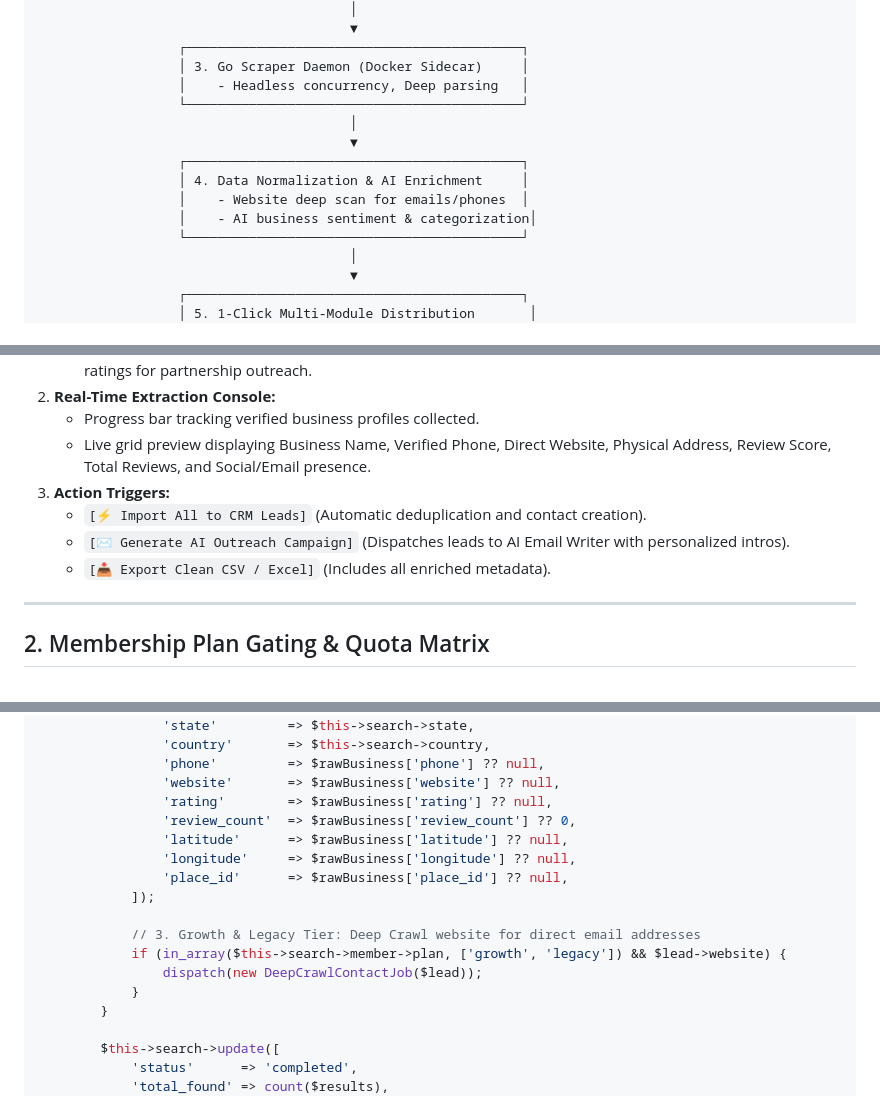
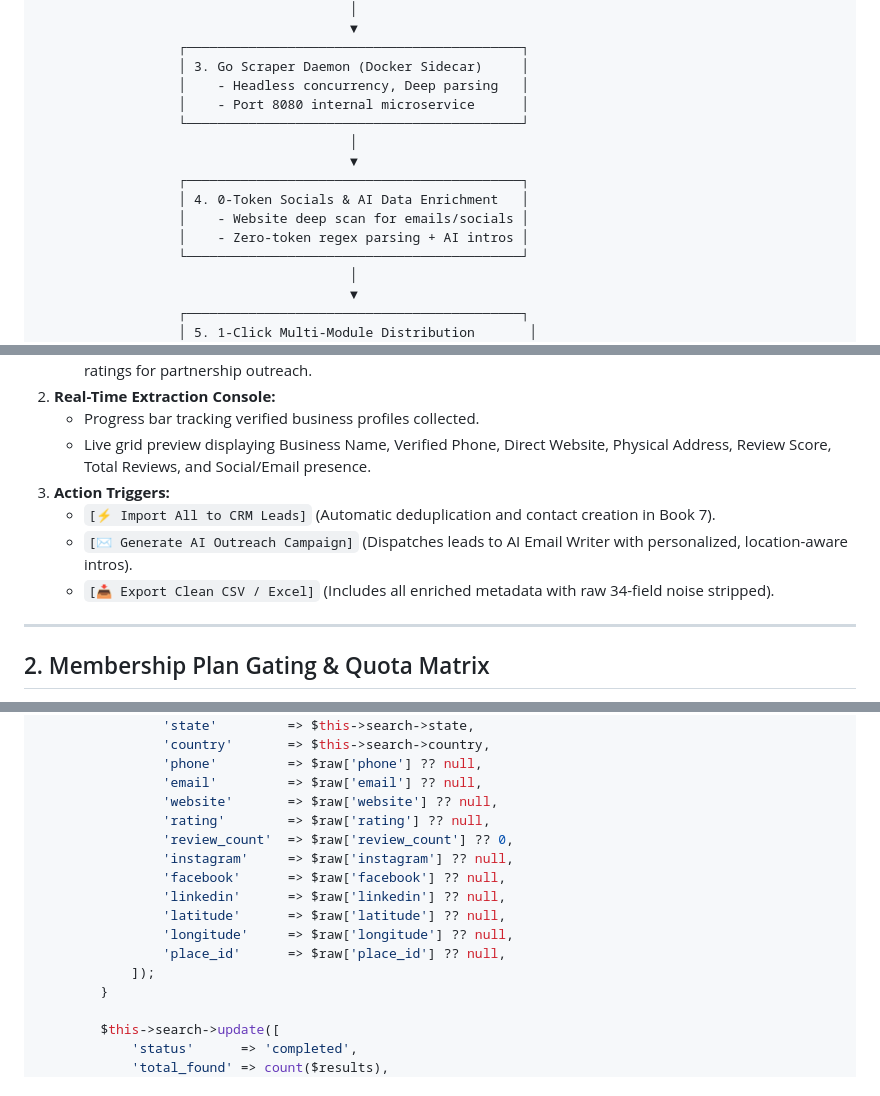
Before and after one commit to wajobusiness/DEOS, a Markdown page: DEOS Product & Technical Architecture Bible/Book 20 - AI Lead Generation & Prospect Intelligence Engine.md, 3 parts joined by grey strips. Rendered like a GitHub page.

```diff
--- a/DEOS Product & Technical Architecture Bible/Book 20 - AI Lead Generation & Prospect Intelligence Engine.md
+++ b/DEOS Product & Technical Architecture Bible/Book 20 - AI Lead Generation & Prospect Intelligence Engine.md
@@ -36,13 +37,14 @@ Rather than exposing a raw, unmonitored scraping tool to end-users (which introd
                   ┌───────────────────────────────────────────┐
                   │ 3. Go Scraper Daemon (Docker Sidecar)     │
                   │    - Headless concurrency, Deep parsing   │
+                  │    - Port 8080 internal microservice      │
                   └───────────────────────────────────────────┘
                                         │
                                         ▼
                   ┌───────────────────────────────────────────┐
-                  │ 4. Data Normalization & AI Enrichment     │
-                  │    - Website deep scan for emails/phones  │
-                  │    - AI business sentiment & categorization│
+                  │ 4. 0-Token Socials & AI Data Enrichment   │
+                  │    - Website deep scan for emails/socials │
+                  │    - Zero-token regex parsing + AI intros │
                   └───────────────────────────────────────────┘
                                         │
                                         ▼
@@ -68,9 +70,9 @@ Members access the Lead Generation Center directly within the AI Business Center
    - Progress bar tracking verified business profiles collected.
    - Live grid preview displaying Business Name, Verified Phone, Direct Website, Physical Address, Review Score, Total Reviews, and Social/Email presence.
 3. **Action Triggers:**
-   - `[⚡ Import All to CRM Leads]` (Automatic deduplication and contact creation).
-   - `[✉️ Generate AI Outreach Campaign]` (Dispatches leads to AI Email Writer with personalized intros).
-   - `[📥 Export Clean CSV / Excel]` (Includes all enriched metadata).
+   - `[⚡ Import All to CRM Leads]` (Automatic deduplication and contact creation in Book 7).
+   - `[✉️ Generate AI Outreach Campaign]` (Dispatches leads to AI Email Writer with personalized, location-aware intros).
+   - `[📥 Export Clean CSV / Excel]` (Includes all enriched metadata with raw 34-field noise stripped).
 
 ---
 
@@ -143,19 +175,18 @@ class ExecuteLeadExtractionJob implements ShouldQueue
                 'city'          => $this->search->city,
                 'state'         => $this->search->state,
                 'country'       => $this->search->country,
-                'phone'         => $rawBusiness['phone'] ?? null,
-                'website'       => $rawBusiness['website'] ?? null,
-                'rating'        => $rawBusiness['rating'] ?? null,
-                'review_count'  => $rawBusiness['review_count'] ?? 0,
-                'latitude'      => $rawBusiness['latitude'] ?? null,
-                'longitude'     => $rawBusiness['longitude'] ?? null,
-                'place_id'      => $rawBusiness['place_id'] ?? null,
+                'phone'         => $raw['phone'] ?? null,
+                'email'         => $raw['email'] ?? null,
+                'website'       => $raw['website'] ?? null,
+                'rating'        => $raw['rating'] ?? null,
+                'review_count'  => $raw['review_count'] ?? 0,
+                'instagram'     => $raw['instagram'] ?? null,
+                'facebook'      => $raw['facebook'] ?? null,
+                'linkedin'      => $raw['linkedin'] ?? null,
+                'latitude'      => $raw['latitude'] ?? null,
+                'longitude'     => $raw['longitude'] ?? null,
+                'place_id'      => $raw['place_id'] ?? null,
             ]);
-
-            // 3. Growth & Legacy Tier: Deep Crawl website for direct email addresses
-            if (in_array($this->search->member->plan, ['growth', 'legacy']) && $lead->website) {
-                dispatch(new DeepCrawlContactJob($lead));
-            }
         }
 
         $this->search->update([
```
Also changed, not shown: other parts of DEOS Product & Technical Architecture Bible/Book 20 - AI Lead Generation & Prospect Intelligence Engine.md (+58 -22 lines).
